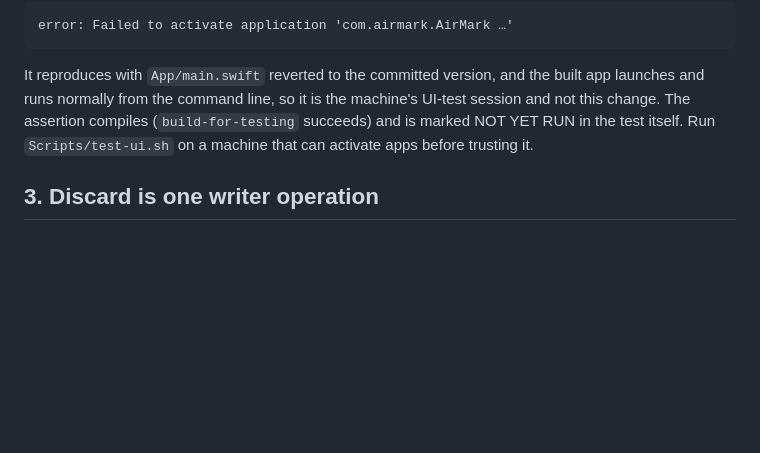
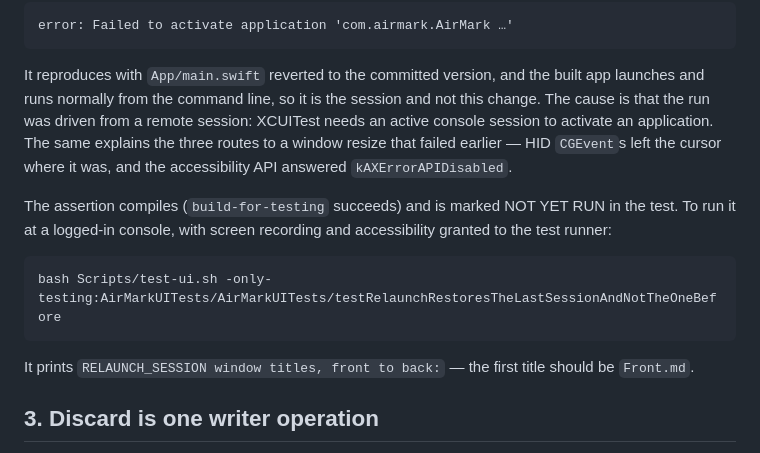
Before and after one commit to ghostface2232/AirMark, a Markdown page: Validation/2026-09-18-review-fixes/README.md, the part around the change. Rendered like a GitHub page; blank space fills up the shorter version.

````diff
--- a/Validation/2026-09-18-review-fixes/README.md
+++ b/Validation/2026-09-18-review-fixes/README.md
@@ -46,9 +46,19 @@ error: Failed to activate application 'com.airmark.AirMark …'
 ```
 
 It reproduces with `App/main.swift` reverted to the committed version, and the built app launches and
-runs normally from the command line, so it is the machine's UI-test session and not this change. The
-assertion compiles (`build-for-testing` succeeds) and is marked NOT YET RUN in the test itself. Run
-`Scripts/test-ui.sh` on a machine that can activate apps before trusting it.
+runs normally from the command line, so it is the session and not this change. The cause is that the
+run was driven from a remote session: XCUITest needs an active console session to activate an
+application. The same explains the three routes to a window resize that failed earlier — HID
+`CGEvent`s left the cursor where it was, and the accessibility API answered `kAXErrorAPIDisabled`.
+
+The assertion compiles (`build-for-testing` succeeds) and is marked NOT YET RUN in the test. To run it
+at a logged-in console, with screen recording and accessibility granted to the test runner:
+
+```sh
+bash Scripts/test-ui.sh -only-testing:AirMarkUITests/AirMarkUITests/testRelaunchRestoresTheLastSessionAndNotTheOneBefore
+```
+
+It prints `RELAUNCH_SESSION window titles, front to back:` — the first title should be `Front.md`.
 
 ## 3. Discard is one writer operation
 
````
Also changed, not shown: DEV_LOG.md (+4 -3 lines), Validation/2026-09-18-recovery-resize-table-bench/README.md (+4 -0 lines).
